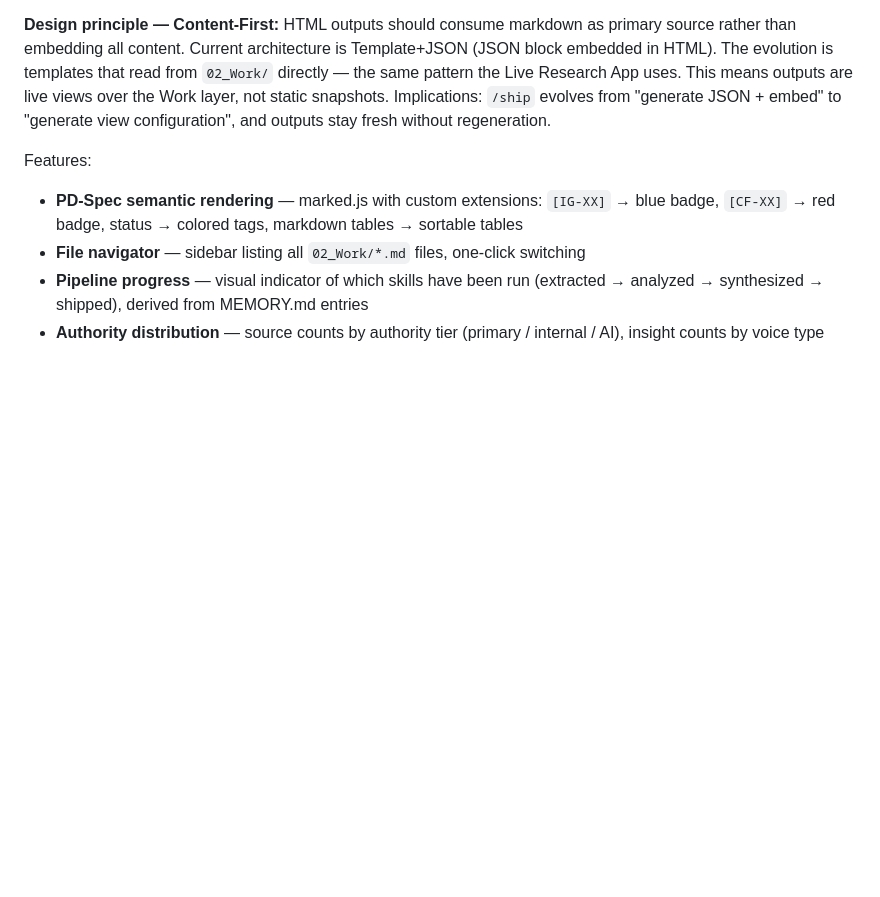
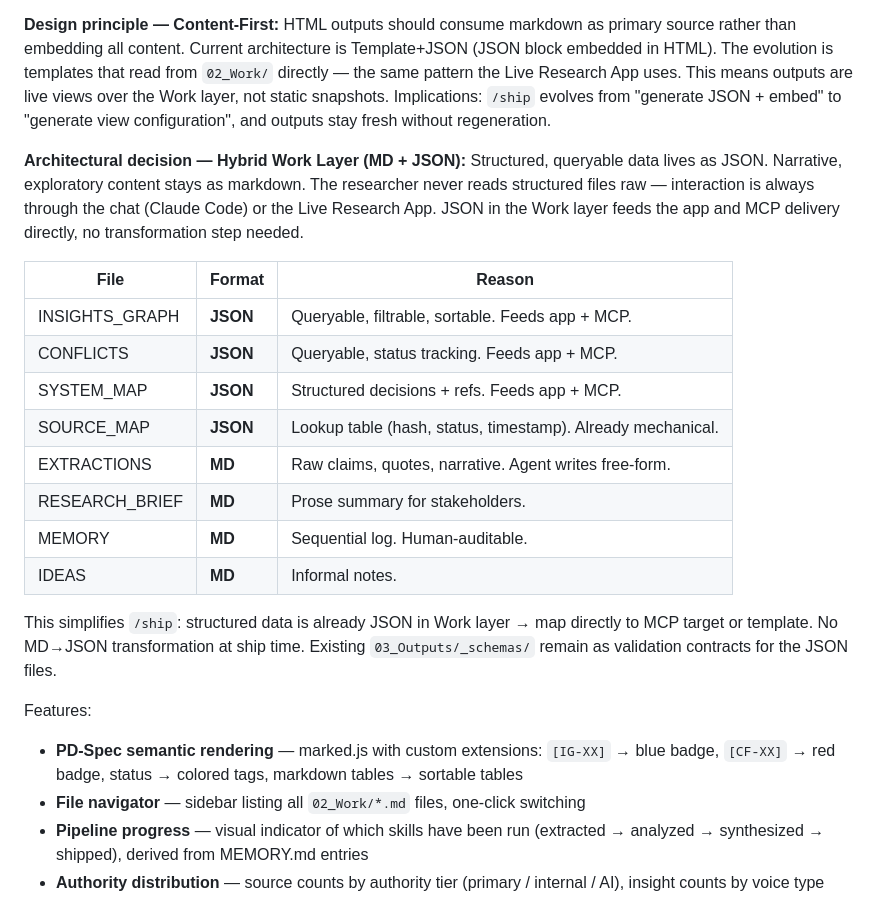
Before and after one commit to sirlund/pd-spec, a Markdown page: docs/BACKLOG.md, the part around the change. Rendered like a GitHub page; blank space fills up the shorter version.

Commit message:
docs: BL-33 — hybrid Work layer decision (structured data as JSON, narrative as MD)
Co-Authored-By: Claude Opus 4.6 <noreply@anthropic.com>

```diff
--- a/docs/BACKLOG.md
+++ b/docs/BACKLOG.md
@@ -42,6 +42,21 @@ Single entry point: `npm install && npm start`. Node is already present on any m
 **Design principle — HTML easy-to-export:** Templates must be designed for conversion, not just browser viewing. Semantic HTML, minimal inline styles, predictable structure (headings → sections → content blocks). This makes PPTX/PDF/DOCX conversion more faithful. The TIMining html2pptx.py suffered because the original HTML wasn't designed to be parsed — fixing this at the template level prevents the problem upstream.
 
 **Design principle — Content-First:** HTML outputs should consume markdown as primary source rather than embedding all content. Current architecture is Template+JSON (JSON block embedded in HTML). The evolution is templates that read from `02_Work/` directly — the same pattern the Live Research App uses. This means outputs are live views over the Work layer, not static snapshots. Implications: `/ship` evolves from "generate JSON + embed" to "generate view configuration", and outputs stay fresh without regeneration.
+
+**Architectural decision — Hybrid Work Layer (MD + JSON):** Structured, queryable data lives as JSON. Narrative, exploratory content stays as markdown. The researcher never reads structured files raw — interaction is always through the chat (Claude Code) or the Live Research App. JSON in the Work layer feeds the app and MCP delivery directly, no transformation step needed.
+
+| File | Format | Reason |
+|---|---|---|
+| INSIGHTS_GRAPH | **JSON** | Queryable, filtrable, sortable. Feeds app + MCP. |
+| CONFLICTS | **JSON** | Queryable, status tracking. Feeds app + MCP. |
+| SYSTEM_MAP | **JSON** | Structured decisions + refs. Feeds app + MCP. |
+| SOURCE_MAP | **JSON** | Lookup table (hash, status, timestamp). Already mechanical. |
+| EXTRACTIONS | **MD** | Raw claims, quotes, narrative. Agent writes free-form. |
+| RESEARCH_BRIEF | **MD** | Prose summary for stakeholders. |
+| MEMORY | **MD** | Sequential log. Human-auditable. |
+| IDEAS | **MD** | Informal notes. |
+
+This simplifies `/ship`: structured data is already JSON in Work layer → map directly to MCP target or template. No MD→JSON transformation at ship time. Existing `03_Outputs/_schemas/` remain as validation contracts for the JSON files.
 
 Features:
 - **PD-Spec semantic rendering** — marked.js with custom extensions: `[IG-XX]` → blue badge, `[CF-XX]` → red badge, status → colored tags, markdown tables → sortable tables
```
